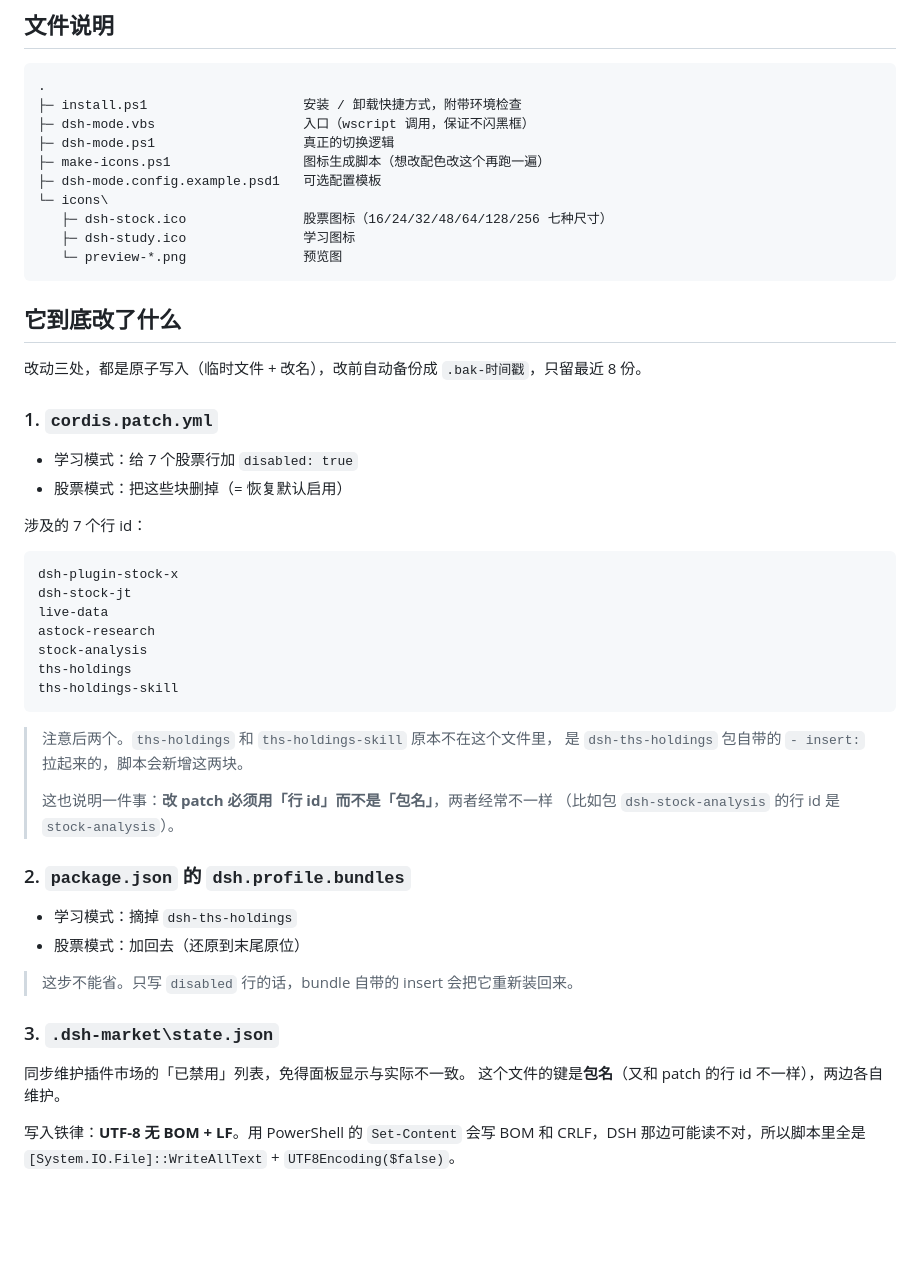
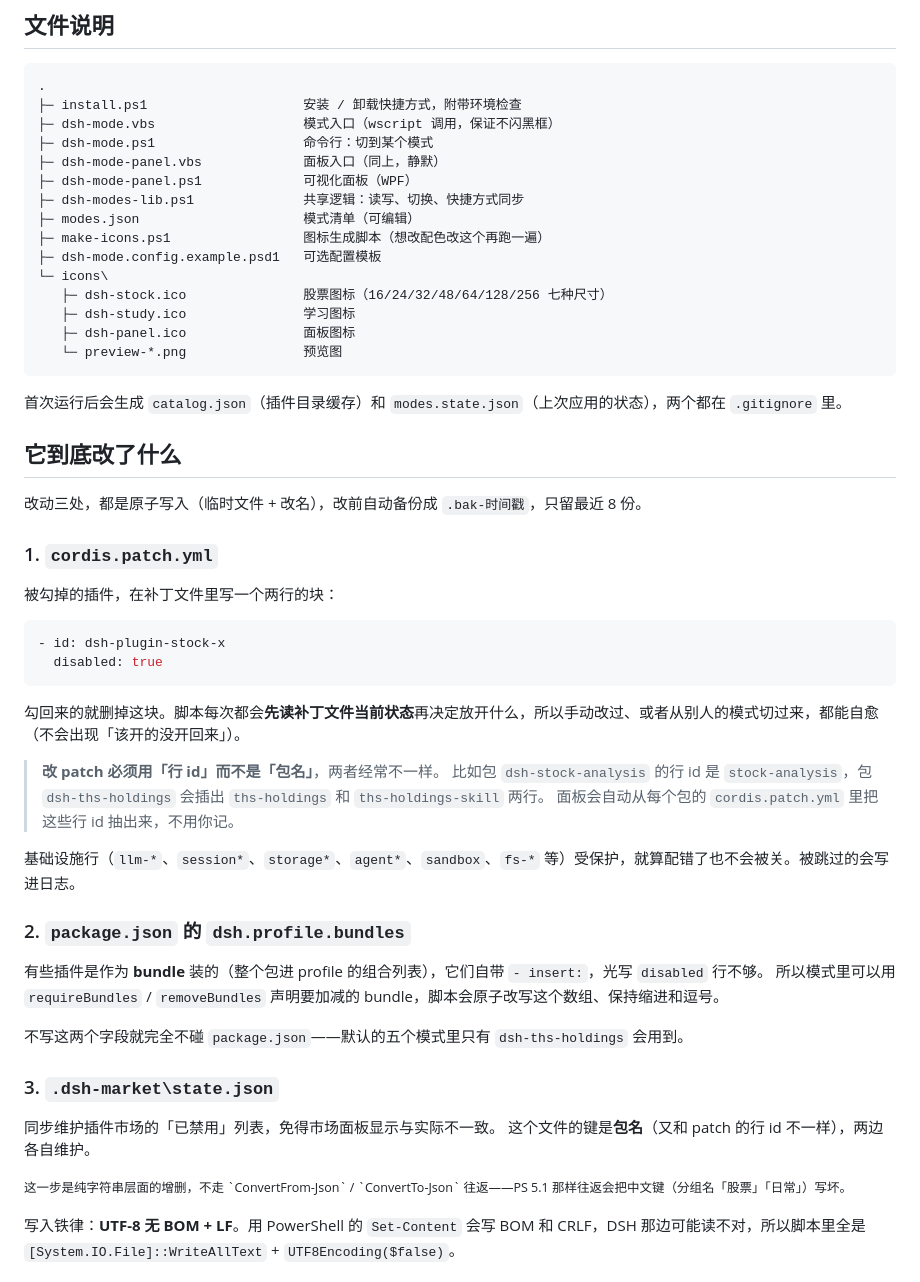
Before and after one commit to cuteFxt/dsh-mode-launcher, a Markdown page: README.md, the part around one of its changes. Rendered like a GitHub page; blank space fills up the shorter version.

````diff
--- a/README.md
+++ b/README.md
@@ -68,15 +116,22 @@ powershell.exe -NoProfile -ExecutionPolicy Bypass -File .\install.ps1 -Uninstall
 ```
 .
 ├─ install.ps1                    安装 / 卸载快捷方式，附带环境检查
-├─ dsh-mode.vbs                   入口（wscript 调用，保证不闪黑框）
-├─ dsh-mode.ps1                   真正的切换逻辑
+├─ dsh-mode.vbs                   模式入口（wscript 调用，保证不闪黑框）
+├─ dsh-mode.ps1                   命令行：切到某个模式
+├─ dsh-mode-panel.vbs             面板入口（同上，静默）
+├─ dsh-mode-panel.ps1             可视化面板（WPF）
+├─ dsh-modes-lib.ps1              共享逻辑：读写、切换、快捷方式同步
+├─ modes.json                     模式清单（可编辑）
 ├─ make-icons.ps1                 图标生成脚本（想改配色改这个再跑一遍）
 ├─ dsh-mode.config.example.psd1   可选配置模板
 └─ icons\
    ├─ dsh-stock.ico               股票图标（16/24/32/48/64/128/256 七种尺寸）
    ├─ dsh-study.ico               学习图标
+   ├─ dsh-panel.ico               面板图标
    └─ preview-*.png               预览图
 ```
+
+首次运行后会生成 `catalog.json`（插件目录缓存）和 `modes.state.json`（上次应用的状态），两个都在 `.gitignore` 里。
 
 ## 它到底改了什么
 
@@ -84,38 +139,34 @@ powershell.exe -NoProfile -ExecutionPolicy Bypass -File .\install.ps1 -Uninstall
 
 ### 1. `cordis.patch.yml`
 
-- 学习模式：给 7 个股票行加 `disabled: true`
-- 股票模式：把这些块删掉（= 恢复默认启用）
+被勾掉的插件，在补丁文件里写一个两行的块：
 
-涉及的 7 个行 id：
-
-```
-dsh-plugin-stock-x
-dsh-stock-jt
-live-data
-astock-research
-stock-analysis
-ths-holdings
-ths-holdings-skill
+```yaml
+- id: dsh-plugin-stock-x
+  disabled: true
 ```
 
-> 注意后两个。`ths-holdings` 和 `ths-holdings-skill` 原本不在这个文件里，
-> 是 `dsh-ths-holdings` 包自带的 `- insert:` 拉起来的，脚本会新增这两块。
->
-> 这也说明一件事：**改 patch 必须用「行 id」而不是「包名」**，两者经常不一样
-> （比如包 `dsh-stock-analysis` 的行 id 是 `stock-analysis`）。
+勾回来的就删掉这块。脚本每次都会**先读补丁文件当前状态**再决定放开什么，所以手动改过、或者从别人的模式切过来，都能自愈（不会出现「该开的没开回来」）。
+
+> **改 patch 必须用「行 id」而不是「包名」**，两者经常不一样。
+> 比如包 `dsh-stock-analysis` 的行 id 是 `stock-analysis`，包 `dsh-ths-holdings` 会插出 `ths-holdings` 和 `ths-holdings-skill` 两行。
+> 面板会自动从每个包的 `cordis.patch.yml` 里把这些行 id 抽出来，不用你记。
+
+基础设施行（`llm-*`、`session*`、`storage*`、`agent*`、`sandbox`、`fs-*` 等）受保护，就算配错了也不会被关。被跳过的会写进日志。
 
 ### 2. `package.json` 的 `dsh.profile.bundles`
 
-- 学习模式：摘掉 `dsh-ths-holdings`
-- 股票模式：加回去（还原到末尾原位）
+有些插件是作为 **bundle** 装的（整个包进 profile 的组合列表），它们自带 `- insert:`，光写 `disabled` 行不够。
+所以模式里可以用 `requireBundles` / `removeBundles` 声明要加减的 bundle，脚本会原子改写这个数组、保持缩进和逗号。
 
-> 这步不能省。只写 `disabled` 行的话，bundle 自带的 insert 会把它重新装回来。
+不写这两个字段就完全不碰 `package.json`——默认的五个模式里只有 `dsh-ths-holdings` 会用到。
 
 ### 3. `.dsh-market\state.json`
 
-同步维护插件市场的「已禁用」列表，免得面板显示与实际不一致。
+同步维护插件市场的「已禁用」列表，免得市场面板显示与实际不一致。
 这个文件的键是**包名**（又和 patch 的行 id 不一样），两边各自维护。
+
+<p><small>这一步是纯字符串层面的增删，不走 `ConvertFrom-Json` / `ConvertTo-Json` 往返——PS 5.1 那样往返会把中文键（分组名「股票」「日常」）写坏。</small></p>
 
 写入铁律：**UTF-8 无 BOM + LF**。用 PowerShell 的 `Set-Content` 会写 BOM 和 CRLF，DSH 那边可能读不对，所以脚本里全是 `[System.IO.File]::WriteAllText` + `UTF8Encoding($false)`。
 
````
Also changed, not shown: other parts of README.md (+69 -25 lines), icons/preview-panel-256.png (added), icons/preview-panel-32.png (added), 10 other files.
